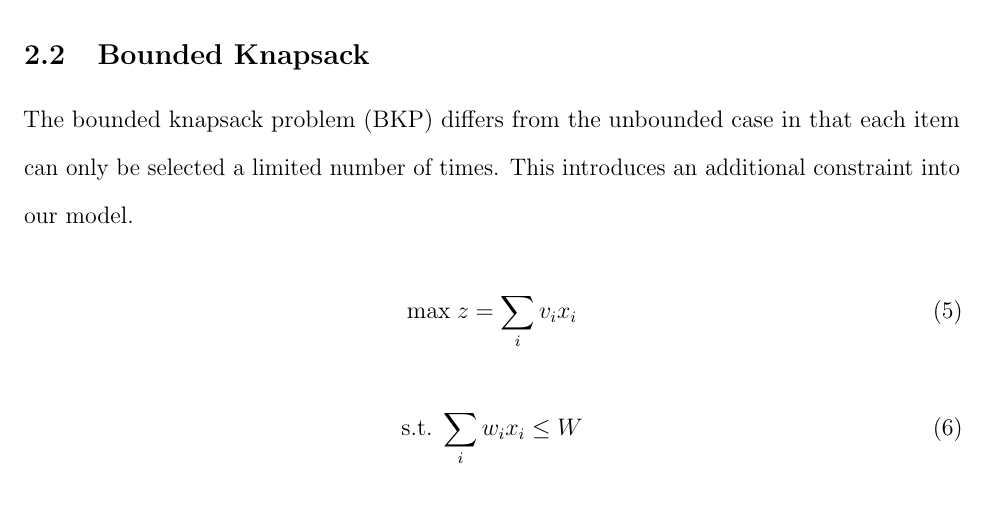
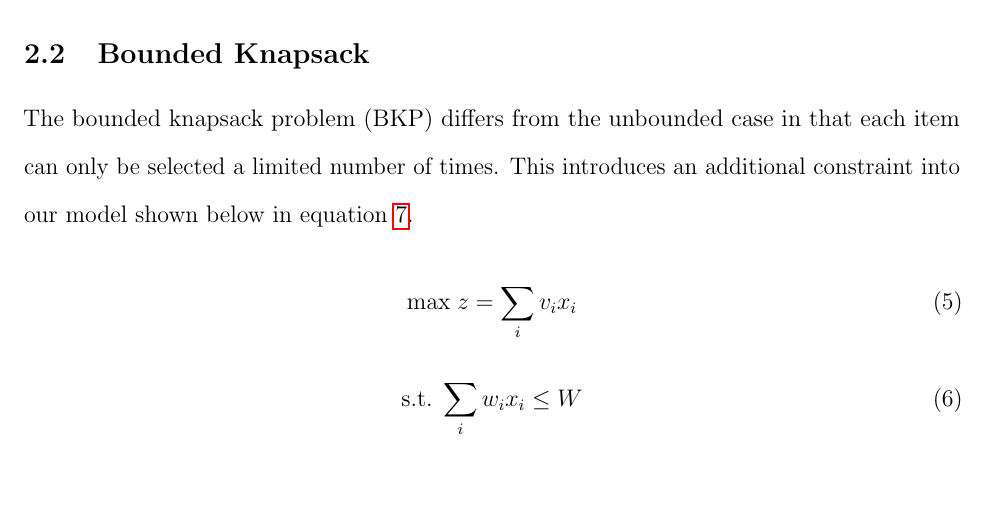
Before and after one commit to hubbs5/or-gym, a LaTeX paper (paper/or_gym.tex): part of page 4 of 10, cut so that both start at the same text, the shorter picture padded with empty space. Compiled offline with pdfLaTeX.

Commit message:
updated something...

```diff
--- a/paper/or_gym.tex
+++ b/paper/or_gym.tex
@@ -131,28 +131,29 @@ In the unbounded case, the number of times the algorithm can select a given item
 \subsection{Bounded Knapsack}
 
 The bounded knapsack problem (BKP) differs from the unbounded case in that each item can only be selected a limited number of times.
-This introduces an additional constraint into our model.
-
+This introduces an additional constraint into our model shown below in equation \ref{eq:bounding_constraint}.
+%
 \begin{equation}
 \textrm{max} \; z = \sum_i v_i x_i
 \end{equation}
-
+%
 \begin{equation}
 \textrm{s.t.} \; \sum_i w_i x_i \leq W
 \end{equation}
-
+%
 \begin{equation}
 \sum_i x_i \leq N_i
+\label{eq:bounding_constraint}
 \end{equation}
-
+%
 \begin{equation}
 x_i \in [0, 1]
 \end{equation}
-
+%
 \begin{equation}
 v_i, w_i \in \rm I\!R^+
 \end{equation}
-
+%
 where $N_i$ is the number of times an item can be selected.
 
 \subsection{Stochastic Bounded Knapsack}
```
Also changed, not shown: paper/or_gym.tex (10 more changed lines).
